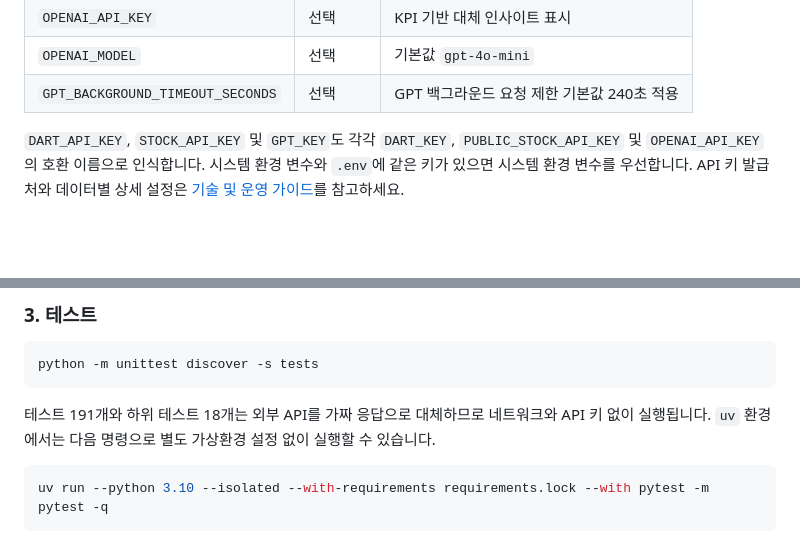
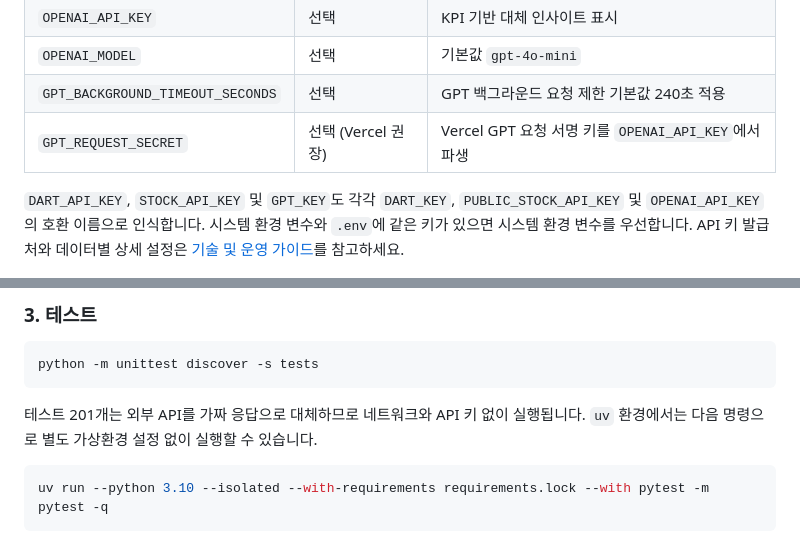
Before and after one commit to David9733/financial_analysis, a Markdown page: README.md, 2 parts joined by grey strips. Rendered like a GitHub page; blank space fills up the shorter version.

````diff
--- a/README.md
+++ b/README.md
@@ -253,6 +257,7 @@ cp .env.example .env        # Windows PowerShell: Copy-Item .env.example .env
 | `OPENAI_API_KEY` | 선택 | KPI 기반 대체 인사이트 표시 |
 | `OPENAI_MODEL` | 선택 | 기본값 `gpt-4o-mini` |
 | `GPT_BACKGROUND_TIMEOUT_SECONDS` | 선택 | GPT 백그라운드 요청 제한 기본값 240초 적용 |
+| `GPT_REQUEST_SECRET` | 선택 (Vercel 권장) | Vercel GPT 요청 서명 키를 `OPENAI_API_KEY`에서 파생 |
 
 `DART_API_KEY`, `STOCK_API_KEY` 및 `GPT_KEY`도 각각 `DART_KEY`, `PUBLIC_STOCK_API_KEY` 및 `OPENAI_API_KEY`의 호환 이름으로 인식합니다. 시스템 환경 변수와 `.env`에 같은 키가 있으면 시스템 환경 변수를 우선합니다. API 키 발급처와 데이터별 상세 설정은 [기술 및 운영 가이드](docs/technical-guide.md#1-api-키)를 참고하세요.
 
@@ -282,7 +287,7 @@ uv run --python 3.10 --isolated --with-requirements requirements.lock src/app.py
 python -m unittest discover -s tests
 ```
 
-테스트 191개와 하위 테스트 18개는 외부 API를 가짜 응답으로 대체하므로 네트워크와 API 키 없이 실행됩니다. `uv` 환경에서는 다음 명령으로 별도 가상환경 설정 없이 실행할 수 있습니다.
+테스트 201개는 외부 API를 가짜 응답으로 대체하므로 네트워크와 API 키 없이 실행됩니다. `uv` 환경에서는 다음 명령으로 별도 가상환경 설정 없이 실행할 수 있습니다.
 
 ```bash
 uv run --python 3.10 --isolated --with-requirements requirements.lock --with pytest -m pytest -q
````
Also changed, not shown: other parts of README.md (+6 -2 lines), docs/analysis-methodology.md (+22 -4 lines), docs/technical-guide.md (+12 -1 lines).
